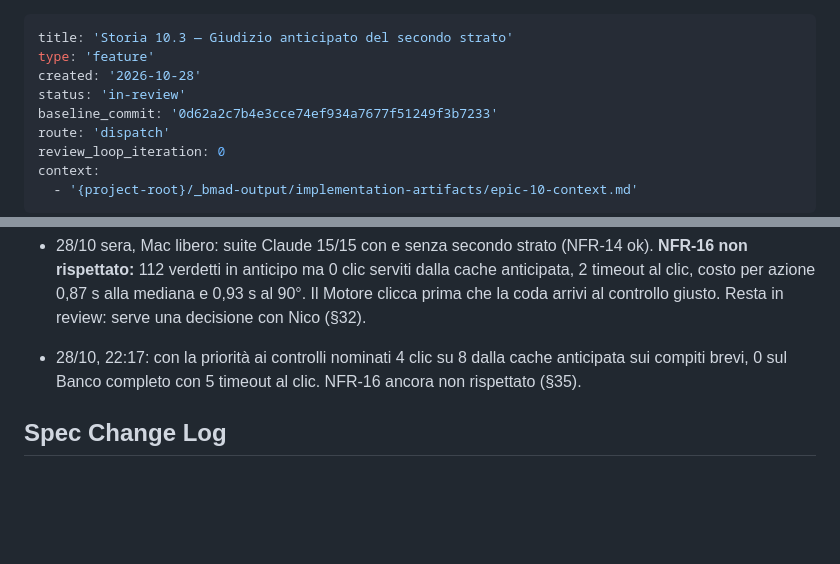
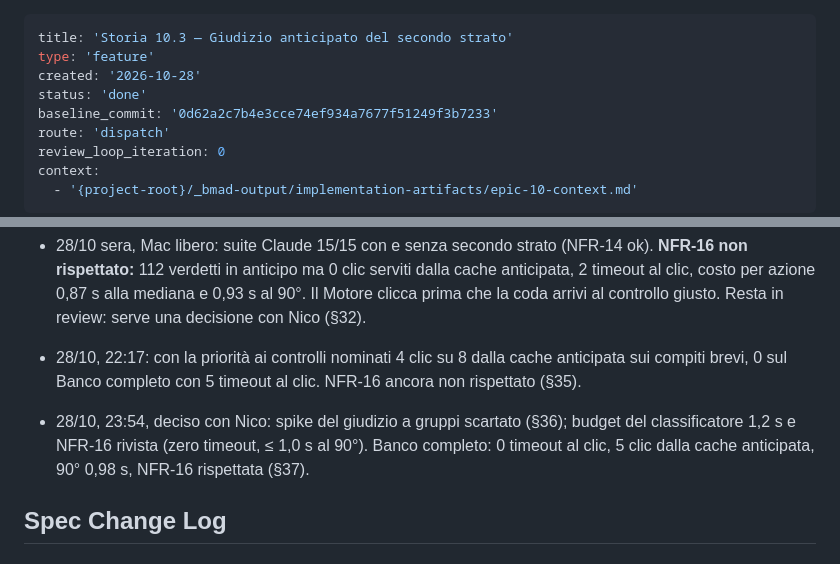
Before and after one commit to nicomil/mactalkact, a Markdown page: _bmad-output/implementation-artifacts/spec-10-3-giudizio-anticipato.md, 2 parts joined by grey strips. Drawn GitHub-style; blank space fills up the shorter version.

Commit message:
docs: Banco con il secondo strato a 1,2 s, 10.3 done (§37)
Co-Authored-By: Claude Opus 5.5 <noreply@anthropic.com>
Claude-Session: https://claude.ai/code/session_01816AuiUA8fb2yDm1rDRgcD

```diff
--- a/_bmad-output/implementation-artifacts/spec-10-3-giudizio-anticipato.md
+++ b/_bmad-output/implementation-artifacts/spec-10-3-giudizio-anticipato.md
@@ -2,7 +2,7 @@
 title: 'Storia 10.3 — Giudizio anticipato del secondo strato'
 type: 'feature'
 created: '2026-10-28'
-status: 'in-review'
+status: 'done'
 baseline_commit: '0d62a2c7b4e3cce74ef934a7677f51249f3b7233'
 route: 'dispatch'
 review_loop_iteration: 0
@@ -78,6 +78,7 @@ context:
 
 - 28/10 sera, Mac libero: suite Claude 15/15 con e senza secondo strato (NFR-14 ok). **NFR-16 non rispettato:** 112 verdetti in anticipo ma 0 clic serviti dalla cache anticipata, 2 timeout al clic, costo per azione 0,87 s alla mediana e 0,93 s al 90°. Il Motore clicca prima che la coda arrivi al controllo giusto. Resta in review: serve una decisione con Nico (§32).
 - 28/10, 22:17: con la priorità ai controlli nominati 4 clic su 8 dalla cache anticipata sui compiti brevi, 0 sul Banco completo con 5 timeout al clic. NFR-16 ancora non rispettato (§35).
+- 28/10, 23:54, deciso con Nico: spike del giudizio a gruppi scartato (§36); budget del classificatore 1,2 s e NFR-16 rivista (zero timeout, ≤ 1,0 s al 90°). Banco completo: 0 timeout al clic, 5 clic dalla cache anticipata, 90° 0,98 s, NFR-16 rispettata (§37).
 
 ## Spec Change Log
 
```
Also changed, not shown: 1 other file.
